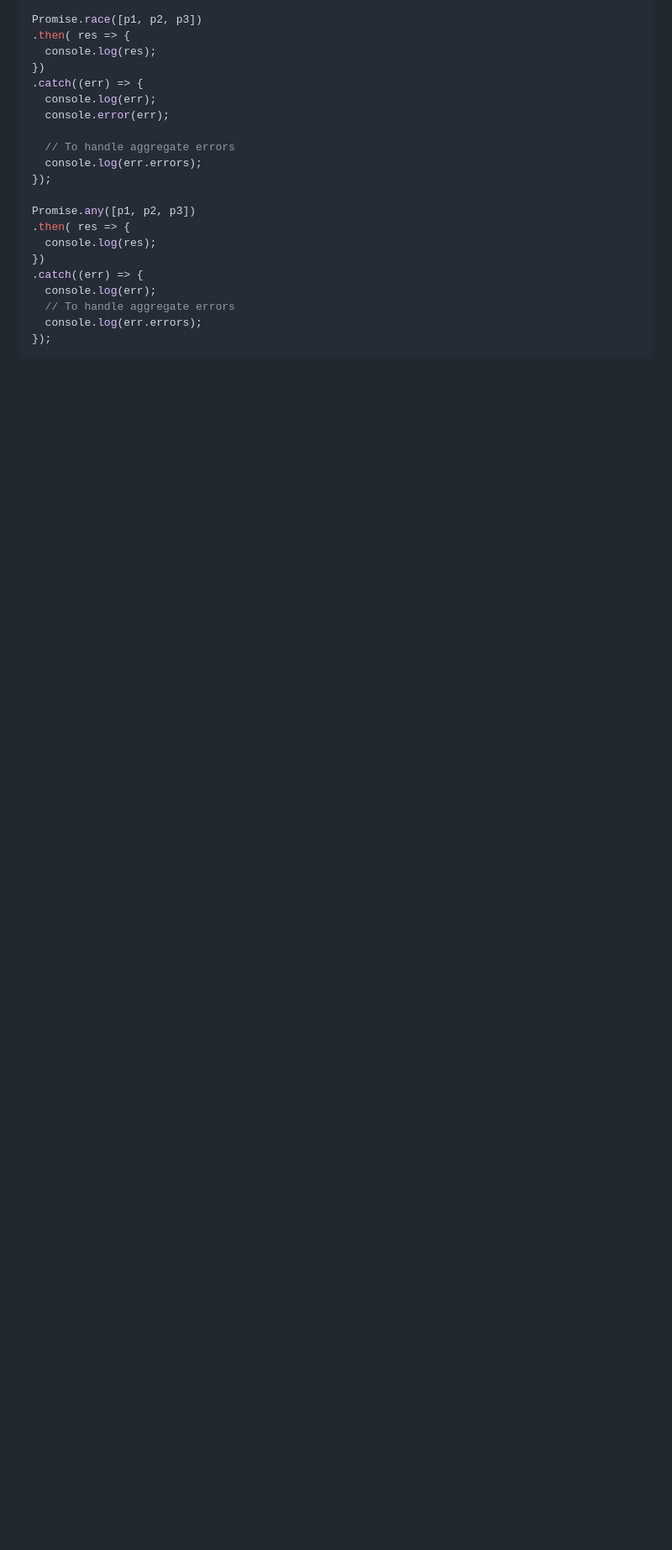
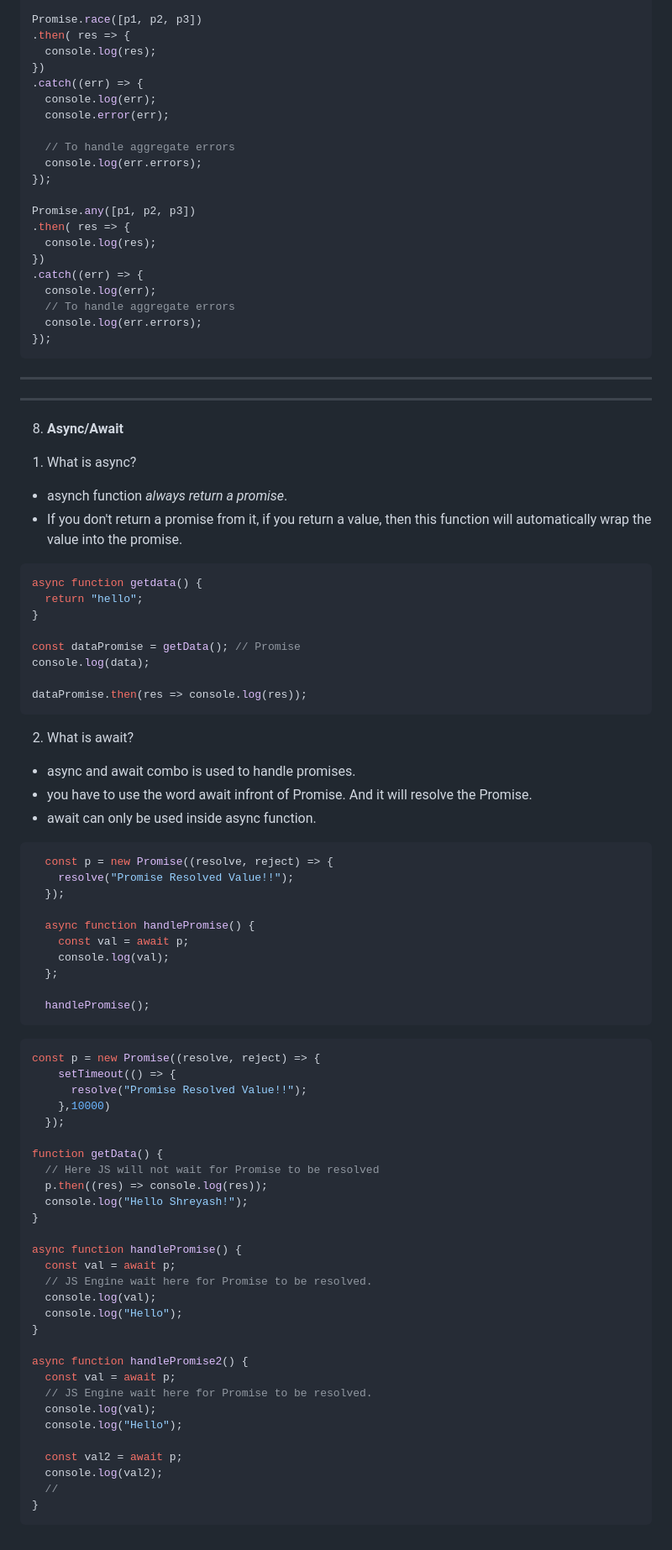
Before and after one commit to ShreyashDahiwale/JavaScriptLearning, a Markdown page: JAVASCRIPT.md, the part around the change. Shown at 84% size. Drawn GitHub-style; blank space fills up the shorter version.

Commit message:
Async/Await

````diff
--- a/JAVASCRIPT.md
+++ b/JAVASCRIPT.md
@@ -299,3 +299,66 @@ Promise.any([p1, p2, p3])
   console.log(err.errors);
 });
 ```
+-----------------------------------------
+-----------------------------------------
+8. **Async/Await**
+1) What is async?
+- asynch function *always return a promise*.
+- If you don't return a promise from it, if you return a value, then this function will automatically wrap the value into the promise.
+```javascript
+async function getdata() {
+  return "hello";
+}
+
+const dataPromise = getData(); // Promise
+console.log(data);
+
+dataPromise.then(res => console.log(res));
+```
+2) What is await?
+- async and await combo is used to handle promises.
+- you have to use the word await infront of Promise. And it will resolve the Promise.
+- await can only be used inside async function.
+```javascript
+  const p = new Promise((resolve, reject) => {
+    resolve("Promise Resolved Value!!");
+  });
+
+  async function handlePromise() {
+    const val = await p;
+    console.log(val);
+  };
+
+  handlePromise();
+```
+```javascript
+const p = new Promise((resolve, reject) => {
+    setTimeout(() => {
+      resolve("Promise Resolved Value!!");
+    },10000)
+  });
+
+function getData() {
+  // Here JS will not wait for Promise to be resolved
+  p.then((res) => console.log(res));
+  console.log("Hello Shreyash!");
+}
+
+async function handlePromise() {
+  const val = await p;
+  // JS Engine wait here for Promise to be resolved.
+  console.log(val);
+  console.log("Hello");
+}
+
+async function handlePromise2() {
+  const val = await p;
+  // JS Engine wait here for Promise to be resolved.
+  console.log(val);
+  console.log("Hello");
+
+  const val2 = await p;
+  console.log(val2);
+  //
+}
+```
````
